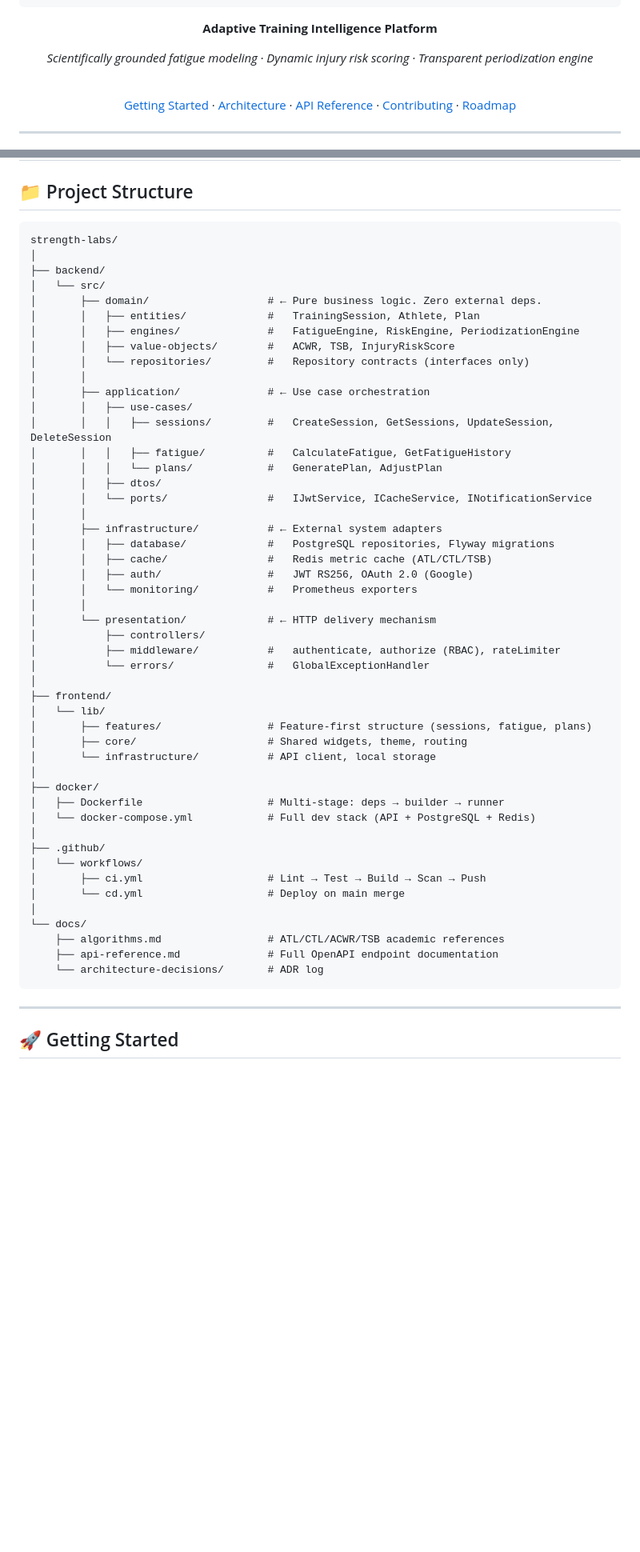
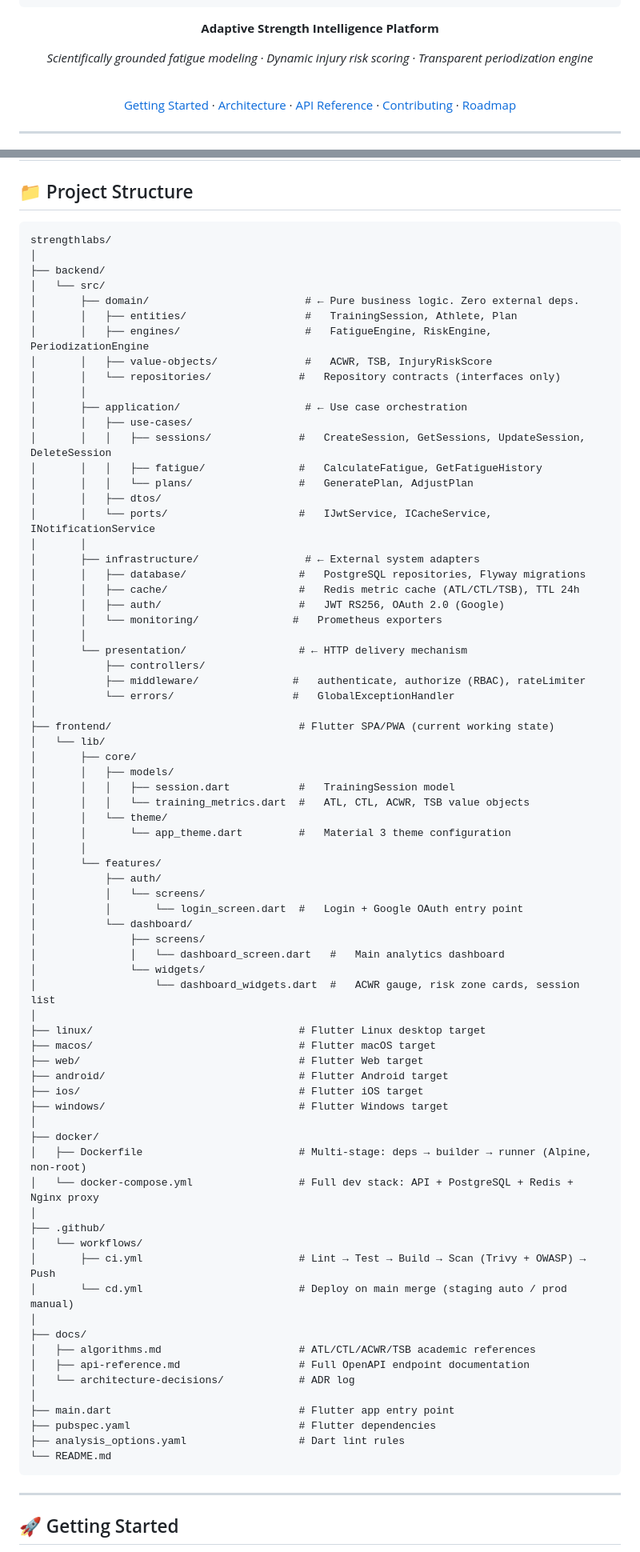
Before and after one commit to YeisenK/StrengthLabs, a Markdown page: lib/README.md, 2 parts joined by grey strips. Shown at 80% size. GitHub-like rendering; blank space fills up the shorter version.

````diff
--- a/lib/README.md
+++ b/lib/README.md
@@ -18,7 +18,7 @@
                                                                   LABS
 ```
 
-**Adaptive Training Intelligence Platform**
+**Adaptive Strength Intelligence Platform**
 
 *Scientifically grounded fatigue modeling · Dynamic injury risk scoring · Transparent periodization engine*
 
@@ -179,54 +202,79 @@ Strength Labs implements **Clean Architecture** with strict layer isolation and
 ## 📁 Project Structure
 
 ```
-strength-labs/
+strengthlabs/
 │
 ├── backend/
 │   └── src/
-│       ├── domain/                   # ← Pure business logic. Zero external deps.
-│       │   ├── entities/             #   TrainingSession, Athlete, Plan
-│       │   ├── engines/              #   FatigueEngine, RiskEngine, PeriodizationEngine
-│       │   ├── value-objects/        #   ACWR, TSB, InjuryRiskScore
-│       │   └── repositories/         #   Repository contracts (interfaces only)
+│       ├── domain/                         # ← Pure business logic. Zero external deps.
+│       │   ├── entities/                   #   TrainingSession, Athlete, Plan
+│       │   ├── engines/                    #   FatigueEngine, RiskEngine, PeriodizationEngine
+│       │   ├── value-objects/              #   ACWR, TSB, InjuryRiskScore
+│       │   └── repositories/              #   Repository contracts (interfaces only)
 │       │
-│       ├── application/              # ← Use case orchestration
+│       ├── application/                    # ← Use case orchestration
 │       │   ├── use-cases/
-│       │   │   ├── sessions/         #   CreateSession, GetSessions, UpdateSession, DeleteSession
-│       │   │   ├── fatigue/          #   CalculateFatigue, GetFatigueHistory
-│       │   │   └── plans/            #   GeneratePlan, AdjustPlan
+│       │   │   ├── sessions/              #   CreateSession, GetSessions, UpdateSession, DeleteSession
+│       │   │   ├── fatigue/               #   CalculateFatigue, GetFatigueHistory
+│       │   │   └── plans/                 #   GeneratePlan, AdjustPlan
 │       │   ├── dtos/
-│       │   └── ports/                #   IJwtService, ICacheService, INotificationService
+│       │   └── ports/                     #   IJwtService, ICacheService, INotificationService
 │       │
-│       ├── infrastructure/           # ← External system adapters
-│       │   ├── database/             #   PostgreSQL repositories, Flyway migrations
-│       │   ├── cache/                #   Redis metric cache (ATL/CTL/TSB)
-│       │   ├── auth/                 #   JWT RS256, OAuth 2.0 (Google)
-│       │   └── monitoring/           #   Prometheus exporters
+│       ├── infrastructure/                 # ← External system adapters
+│       │   ├── database/                  #   PostgreSQL repositories, Flyway migrations
+│       │   ├── cache/                     #   Redis metric cache (ATL/CTL/TSB), TTL 24h
+│       │   ├── auth/                      #   JWT RS256, OAuth 2.0 (Google)
+│       │   └── monitoring/               #   Prometheus exporters
 │       │
-│       └── presentation/             # ← HTTP delivery mechanism
+│       └── presentation/                  # ← HTTP delivery mechanism
 │           ├── controllers/
-│           ├── middleware/           #   authenticate, authorize (RBAC), rateLimiter
-│           └── errors/               #   GlobalExceptionHandler
+│           ├── middleware/               #   authenticate, authorize (RBAC), rateLimiter
+│           └── errors/                   #   GlobalExceptionHandler
 │
-├── frontend/
+├── frontend/                              # Flutter SPA/PWA (current working state)
 │   └── lib/
-│       ├── features/                 # Feature-first structure (sessions, fatigue, plans)
-│       ├── core/                     # Shared widgets, theme, routing
-│       └── infrastructure/           # API client, local storage
+│       ├── core/
+│       │   ├── models/
+│       │   │   ├── session.dart           #   TrainingSession model
+│       │   │   └── training_metrics.dart  #   ATL, CTL, ACWR, TSB value objects
+│       │   └── theme/
+│       │       └── app_theme.dart         #   Material 3 theme configuration
+│       │
+│       └── features/
+│           ├── auth/
+│           │   └── screens/
+│           │       └── login_screen.dart  #   Login + Google OAuth entry point
+│           └── dashboard/
+│               ├── screens/
+│               │   └── dashboard_screen.dart   #   Main analytics dashboard
+│               └── widgets/
+│                   └── dashboard_widgets.dart  #   ACWR gauge, risk zone cards, session list
+│
+├── linux/                                 # Flutter Linux desktop target
+├── macos/                                 # Flutter macOS target
+├── web/                                   # Flutter Web target
+├── android/                               # Flutter Android target
+├── ios/                                   # Flutter iOS target
+├── windows/                               # Flutter Windows target
 │
 ├── docker/
-│   ├── Dockerfile                    # Multi-stage: deps → builder → runner
-│   └── docker-compose.yml            # Full dev stack (API + PostgreSQL + Redis)
+│   ├── Dockerfile                         # Multi-stage: deps → builder → runner (Alpine, non-root)
+│   └── docker-compose.yml                 # Full dev stack: API + PostgreSQL + Redis + Nginx proxy
 │
 ├── .github/
 │   └── workflows/
-│       ├── ci.yml                    # Lint → Test → Build → Scan → Push
-│       └── cd.yml                    # Deploy on main merge
+│       ├── ci.yml                         # Lint → Test → Build → Scan (Trivy + OWASP) → Push
+│       └── cd.yml                         # Deploy on main merge (staging auto / prod manual)
 │
-└── docs/
-    ├── algorithms.md                 # ATL/CTL/ACWR/TSB academic references
-    ├── api-reference.md              # Full OpenAPI endpoint documentation
-    └── architecture-decisions/       # ADR log
+├── docs/
+│   ├── algorithms.md                      # ATL/CTL/ACWR/TSB academic references
+│   ├── api-reference.md                   # Full OpenAPI endpoint documentation
+│   └── architecture-decisions/            # ADR log
+│
+├── main.dart                              # Flutter app entry point
+├── pubspec.yaml                           # Flutter dependencies
+├── analysis_options.yaml                  # Dart lint rules
+└── README.md
 ```
 
 ---
````
Also changed, not shown: other parts of lib/README.md (+126 -34 lines).
